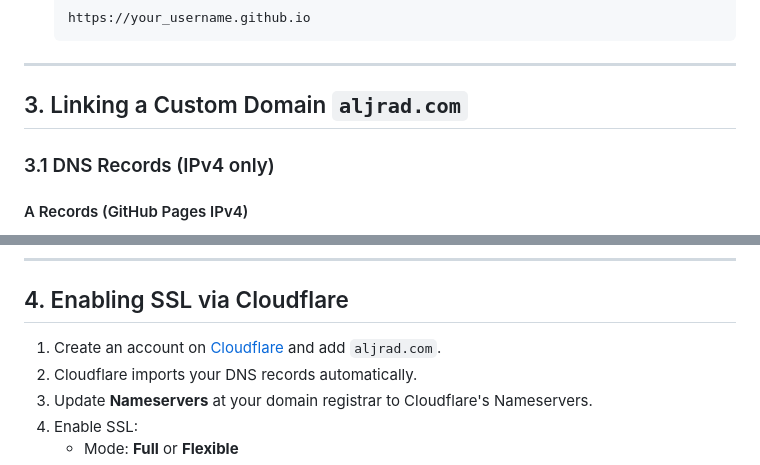
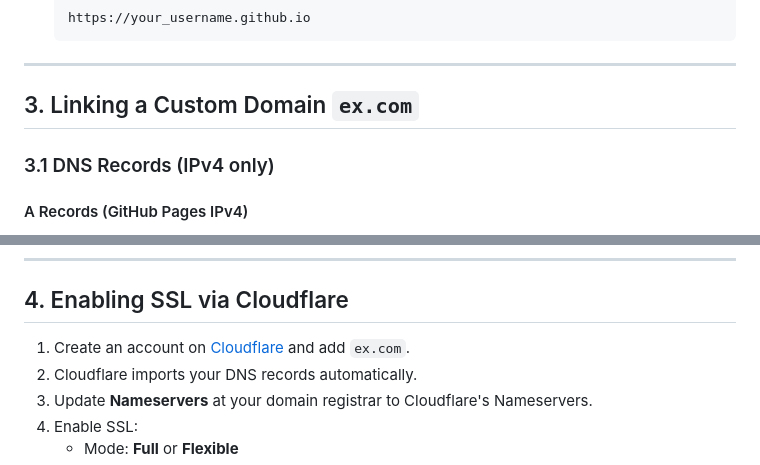
Before and after one commit to ahmadaljrad/ahmadaljrad.github.io, a Markdown page: README.md, 2 parts joined by grey strips. Rendered like a GitHub page.

```diff
--- a/README.md
+++ b/README.md
@@ -34,7 +34,7 @@
 
 ---
 
-## 3. Linking a Custom Domain `aljrad.com`
+## 3. Linking a Custom Domain `ex.com`
 
 ### 3.1 DNS Records (IPv4 only)
 
@@ -63,7 +63,7 @@
 ---
 
 ## 4. Enabling SSL via Cloudflare
-1. Create an account on [Cloudflare](https://www.cloudflare.com/) and add `aljrad.com`.
+1. Create an account on [Cloudflare](https://www.cloudflare.com/) and add `ex.com`.
 2. Cloudflare imports your DNS records automatically.
 3. Update **Nameservers** at your domain registrar to Cloudflare's Nameservers.
 4. Enable SSL:
```
